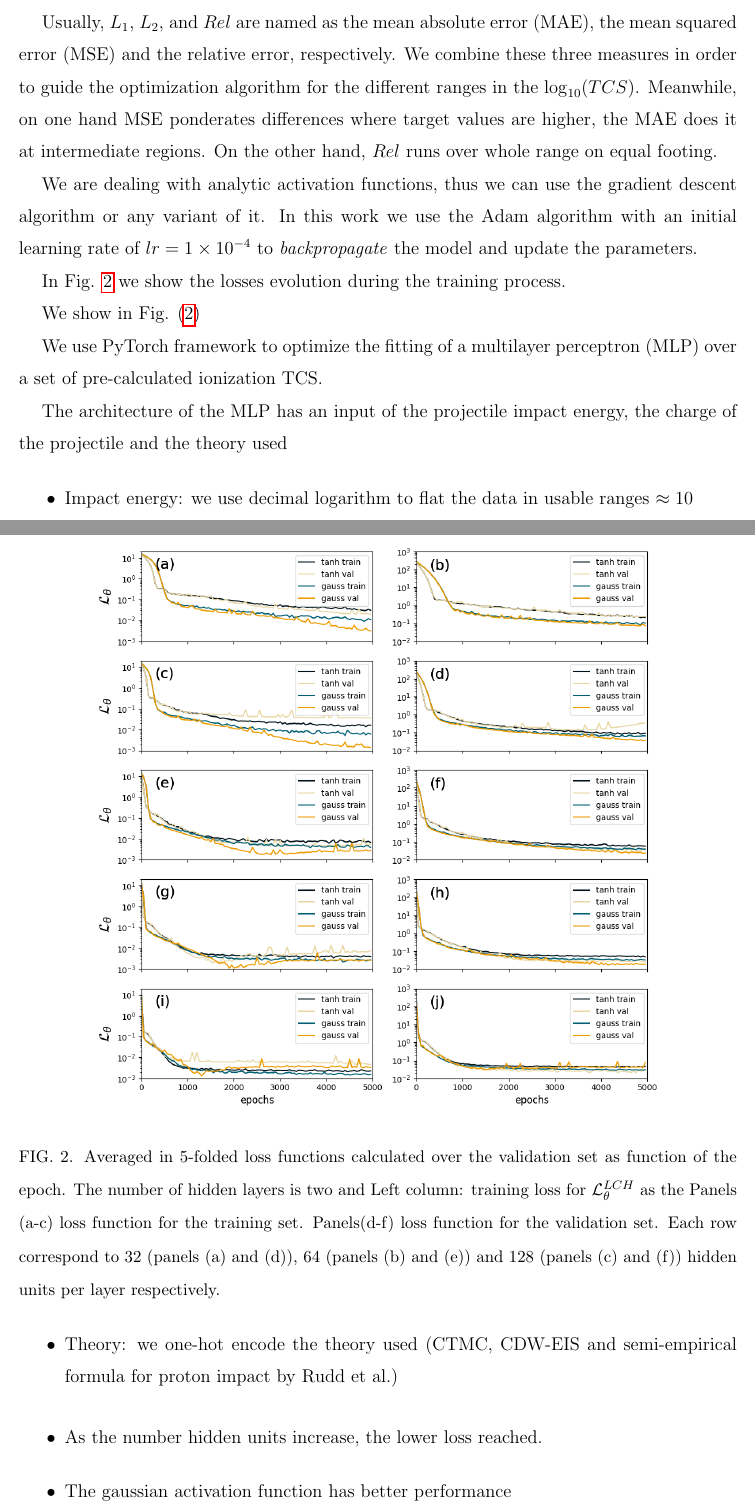
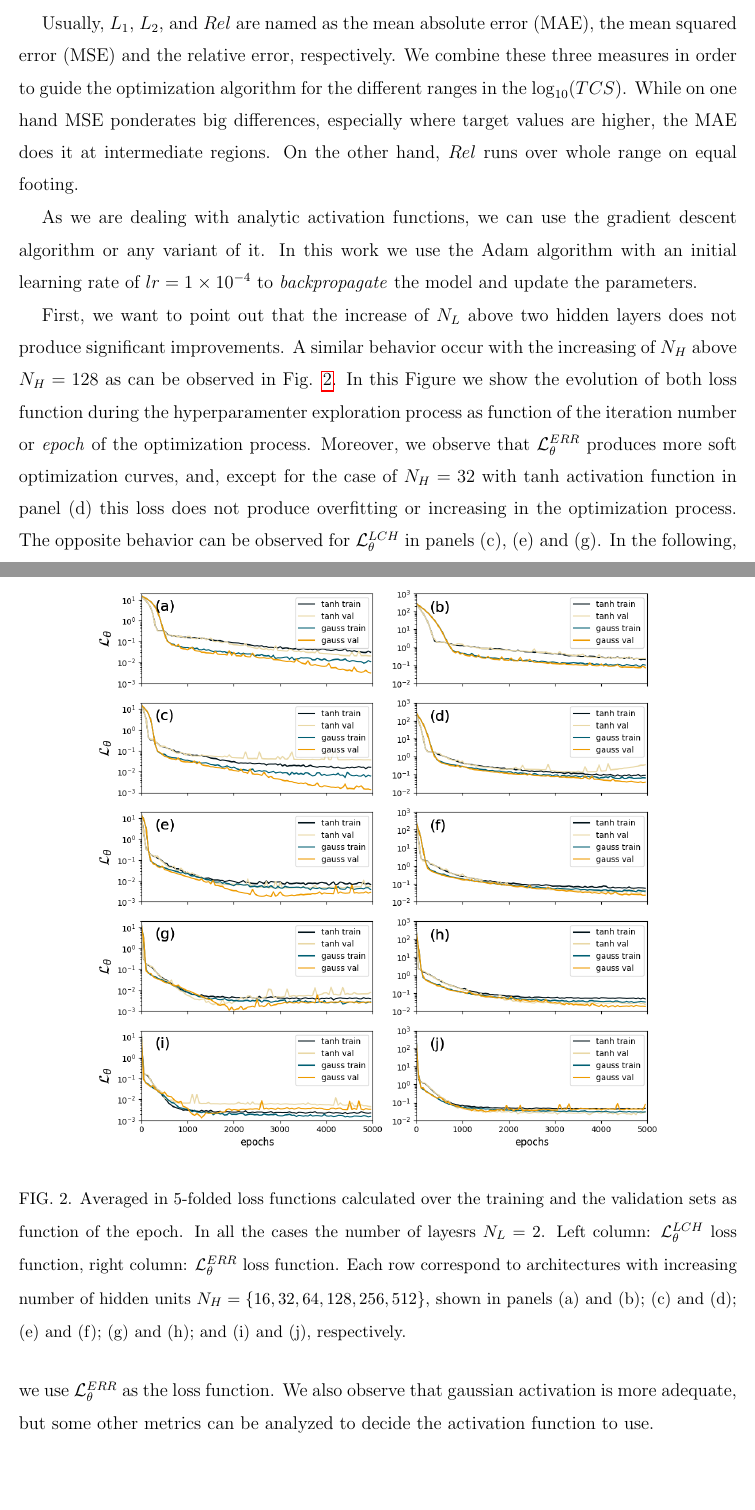
Before and after one commit to sebastlop/atomic_cond, a LaTeX paper (docs/tests.tex): two parts of pages 4 and 5 of 10, joined at a grey line, cut so that both start at the same text, the shorter picture padded with empty space. Compiled offline with pdfLaTeX.

Commit message:
some advances

```diff
--- a/docs/tests.tex
+++ b/docs/tests.tex
@@ -140,52 +141,48 @@ absolute error (MAE), the mean squared error (MSE) and
 the relative error, respectively. We combine these three
 measures in order to guide the optimization algorithm
 for the different ranges in the $\log_{10}(TCS)$.
-Meanwhile, on one hand MSE ponderates differences where
-target values are higher, the MAE does it at intermediate
+While on one hand MSE ponderates big differences, especially
+where target values are higher, the MAE does it at intermediate
 regions. On the other hand, $Rel$ runs over whole range
 on equal footing.
 
-We are dealing with analytic activation functions,
-thus we can use the gradient descent algorithm
+As we are dealing with analytic activation functions,
+we can use the gradient descent algorithm
 or any variant of it. In this work we use the Adam
 algorithm with an initial learning rate of $lr=1\times10^{-4}$
 to \emph{backpropagate} the model and update the parameters.
 
-In Fig. \ref{fig:training_losses} we show the losses evolution during
-the training process.
 \begin{figure}[htbp]
 
     \centering
     \includegraphics[width=0.8\textwidth]{./metrics_loss.png}
     \caption{Averaged in 5-folded loss functions calculated over
-    the validation set as function of the epoch. The number of
-    hidden layers is two and
-    Left column: training loss for
-    $\mathcal{L}_\theta^{LCH}$ as the Panels (a-c) loss function for the training set.
-    Panels(d-f) loss function for the validation set. Each row
-    correspond to 32 (panels (a) and (d)), 64 (panels (b) and (e))
-    and 128 (panels (c) and (f)) hidden units per layer respectively.}
+    the training and the validation sets as function of the epoch. In all the cases
+    the number of layesrs $N_L = 2$. Left column:
+    $\mathcal{L}_\theta^{LCH}$ loss function, right column:
+    $\mathcal{L}_\theta^{ERR}$ loss function. Each row correspond
+    to architectures with increasing number of hidden units
+    $N_H = \left\{16, 32, 64, 128, 256, 512\right\}$, shown in
+    panels (a) and (b); (c) and (d); (e) and (f); (g) and (h);
+    and (i) and (j), respectively.}
     \label{fig:training_losses}
 \end{figure}
 
-We show in Fig. (\ref{fig:training_losses})
-
-We use PyTorch framework to optimize the fitting of a multilayer perceptron (MLP) over a set of pre-calculated
-ionization TCS.
-
-The architecture of the MLP has an input of the projectile impact
-energy, the charge of the projectile and the theory used
-
-\begin{itemize}
-    \item Impact energy: we use decimal logarithm to flat the data in
-    usable ranges $\approx 10$
-    \item Projectile charge: casted to float
-    \item Theory: we one-hot encode the theory used (CTMC, CDW-EIS and
-    semi-empirical formula for proton impact by Rudd et al.)
-\end{itemize}
-
-
-\begin{itemize}
-    \item As the number hidden units increase, the lower loss reached.
-    \item The gaussian activation function has better performance
-\end{itemize}
+First, we want to point out that the increase of $N_L$ above two
+hidden layers does not produce significant improvements. A
+similar behavior occur with the increasing of $N_H$ above
+$N_H =128$ as can be observed in Fig. \ref{fig:training_losses}.
+In this Figure we show the evolution of both
+loss function during the hyperparamenter exploration process
+as function of the iteration number or \emph{epoch} of the
+optimization process. Moreover, we observe that
+$\mathcal{L}^{ERR}_{\theta}$ produces more soft optimization
+curves, and, except for the case of $N_H=32$ with $\tanh$
+activation function in panel (d) this loss does not produce
+overfitting or increasing in the optimization process. The
+opposite behavior can be observed for
+$\mathcal{L}^{LCH}_{\theta}$ in panels (c), (e) and (g).
+In the following, we use $\mathcal{L}^{ERR}_{\theta}$
+as the loss function. We also observe that gaussian
+activation is more adequate, but some other metrics can
+be analyzed to decide the activation function to use.
```
Also changed, not shown: docs/tests.bbl (added), docs/tests.pdf, docs/tests.tex (42 more changed lines), 6 other files.
